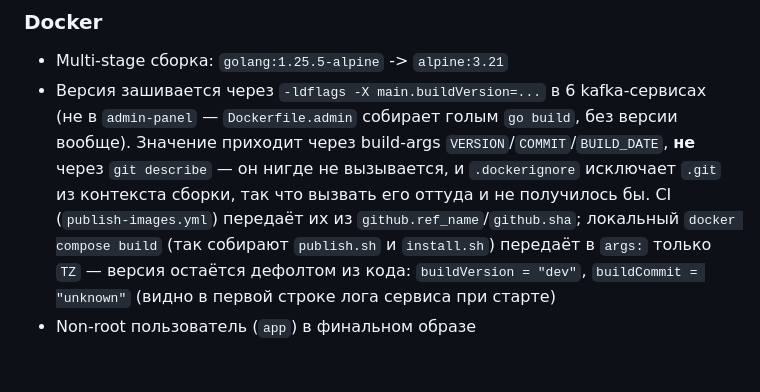
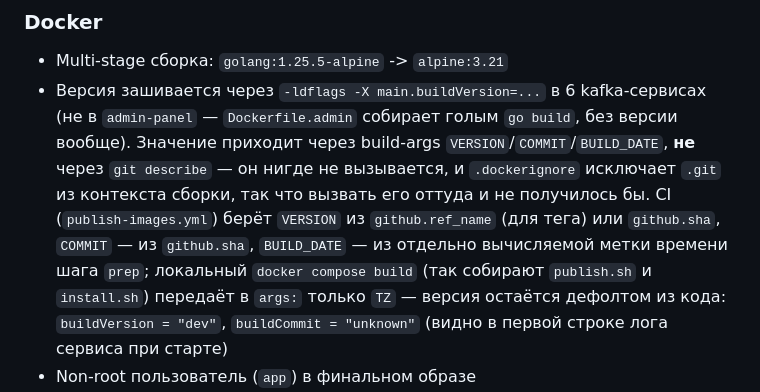
Before and after one commit to colzphml/mega_games, a Markdown page: AGENTS.md, the part around the change. Rendered like a GitHub page; blank space fills up the shorter version.

Commit message:
docs: attribute BUILD_DATE to its actual source
VERSION and COMMIT come from the git ref, but BUILD_DATE is a timestamp
computed in the prep step — grouping all three under the same source was
the last inaccuracy left in that paragraph.

Co-Authored-By: Claude Opus 5 (1M context) <noreply@anthropic.com>

```diff
--- a/AGENTS.md
+++ b/AGENTS.md
@@ -149,7 +149,9 @@ MongoDB убрана в v5.0 (задача V5-15): `game_image_status` в Postgr
   вообще). Значение приходит через build-args `VERSION`/`COMMIT`/`BUILD_DATE`,
   **не** через `git describe` — он нигде не вызывается, и `.dockerignore`
   исключает `.git` из контекста сборки, так что вызвать его оттуда и не
-  получилось бы. CI (`publish-images.yml`) передаёт их из `github.ref_name`/`github.sha`;
+  получилось бы. CI (`publish-images.yml`) берёт `VERSION` из `github.ref_name`
+  (для тега) или `github.sha`, `COMMIT` — из `github.sha`, `BUILD_DATE` —
+  из отдельно вычисляемой метки времени шага `prep`;
   локальный `docker compose build` (так собирают `publish.sh` и `install.sh`)
   передаёт в `args:` только `TZ` — версия остаётся дефолтом из кода:
   `buildVersion = "dev"`, `buildCommit = "unknown"` (видно в первой строке
```
